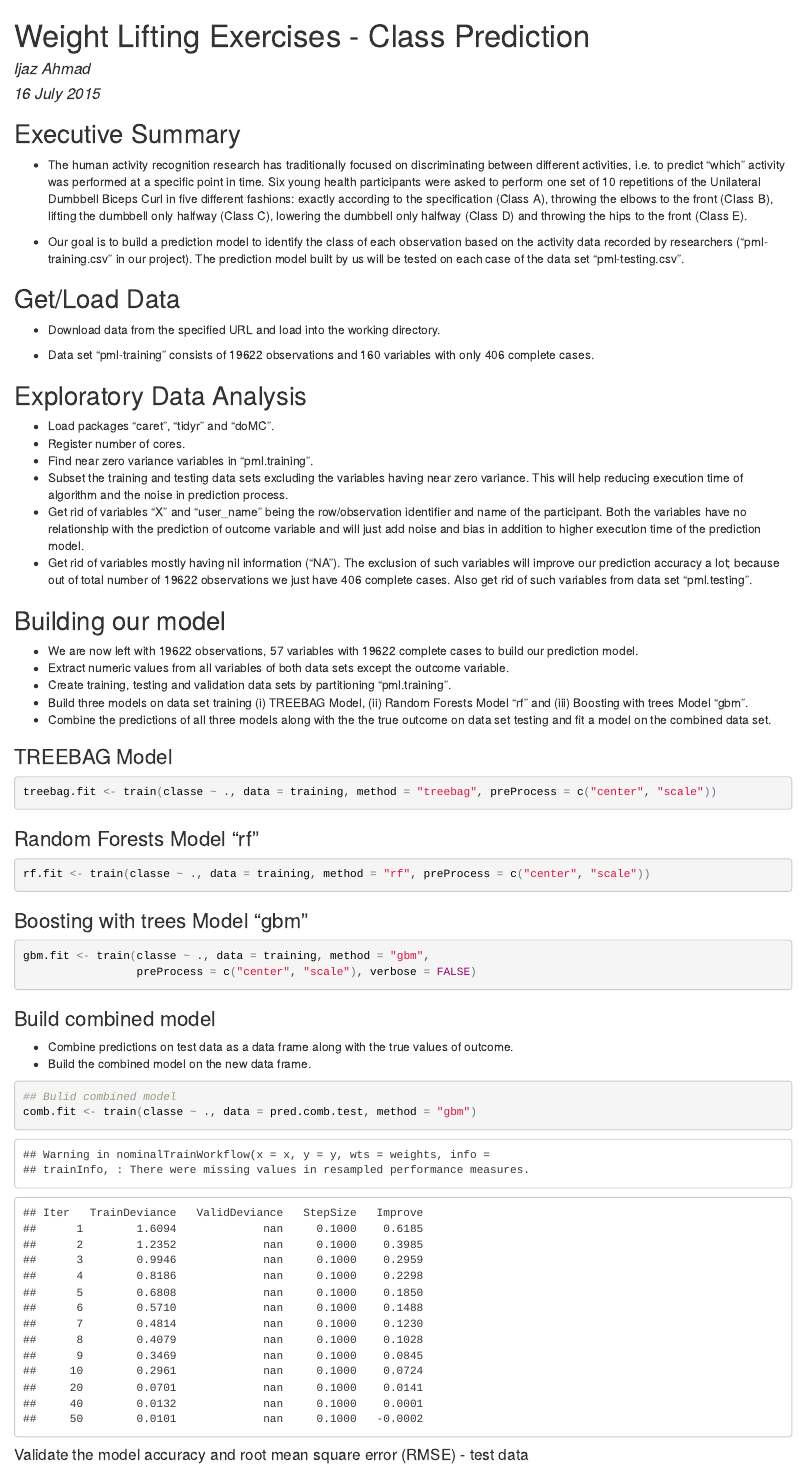
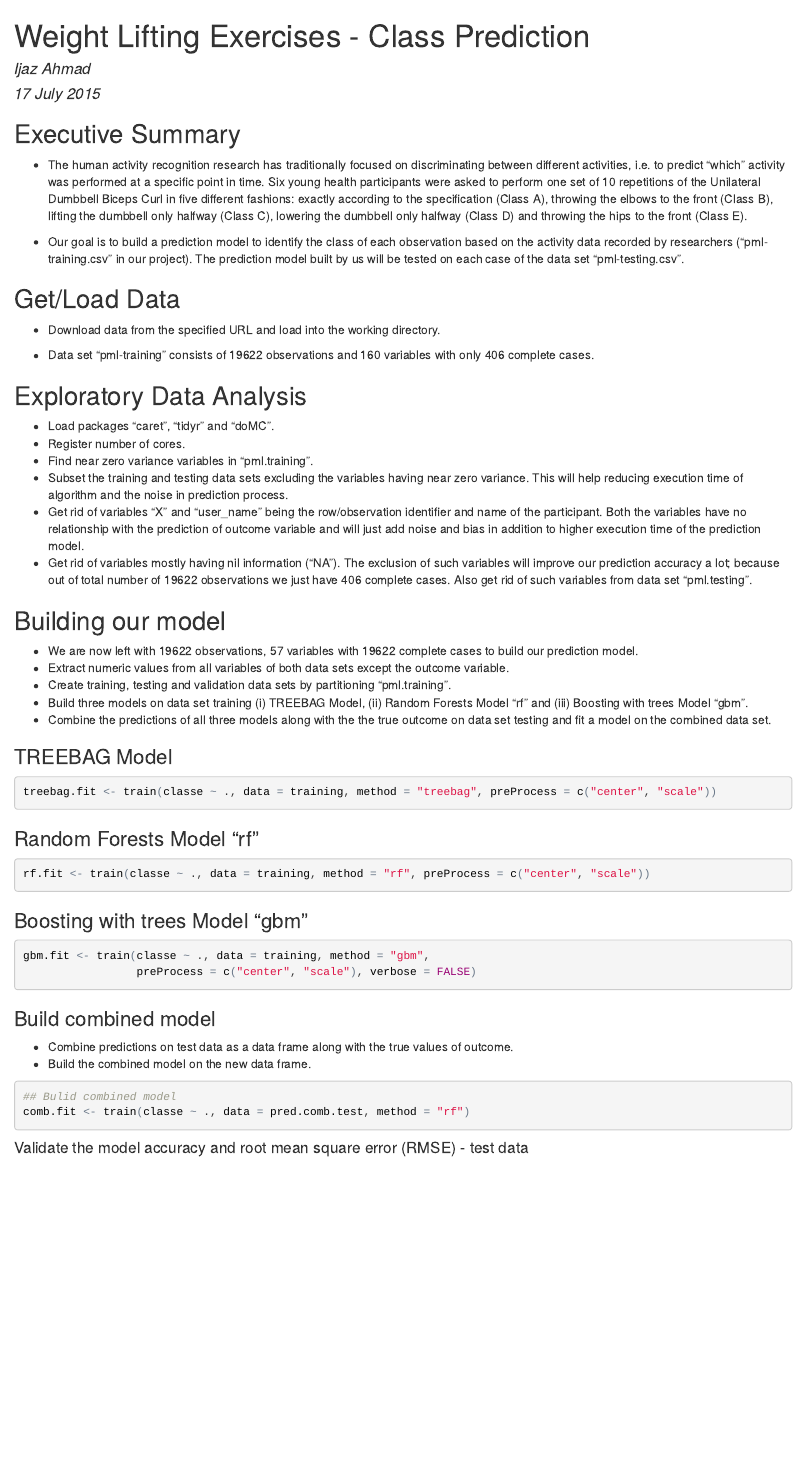
Before and after one commit to Ijaz-Ahmad/Practical-Machine-Learning-Project, an R Markdown document (WLEpredictionMotivation.Rmd): the page in a window 1100 px wide, from its top. The pictures show the output file WLEpredictionMotivation.html that the author committed with the source, opened offline.

Commit message:
Change in model selection

````diff
--- a/WLEpredictionMotivation.Rmd
+++ b/WLEpredictionMotivation.Rmd
@@ -1,7 +1,7 @@
 ---
 title: "Weight Lifting Exercises - Class Prediction"
 author: "Ijaz Ahmad"
-date: "16 July 2015"
+date: "17 July 2015"
 output: html_document
 ---
 
@@ -139,7 +139,7 @@ pred.comb.test <- data.frame(pred.treebag = pred.treebag.test,
 
 ```{r CombinedModel, cache=TRUE, message=FALSE}
 ## Bulid combined model
-comb.fit <- train(classe ~ ., data = pred.comb.test, method = "gbm")
+comb.fit <- train(classe ~ ., data = pred.comb.test, method = "rf")
 ```
 
 #### Validate the model accuracy and root mean square error (RMSE) - test data
````
Also changed, not shown: WLEpredictionMotivation.html, figure-html/val.plot-1.png.
